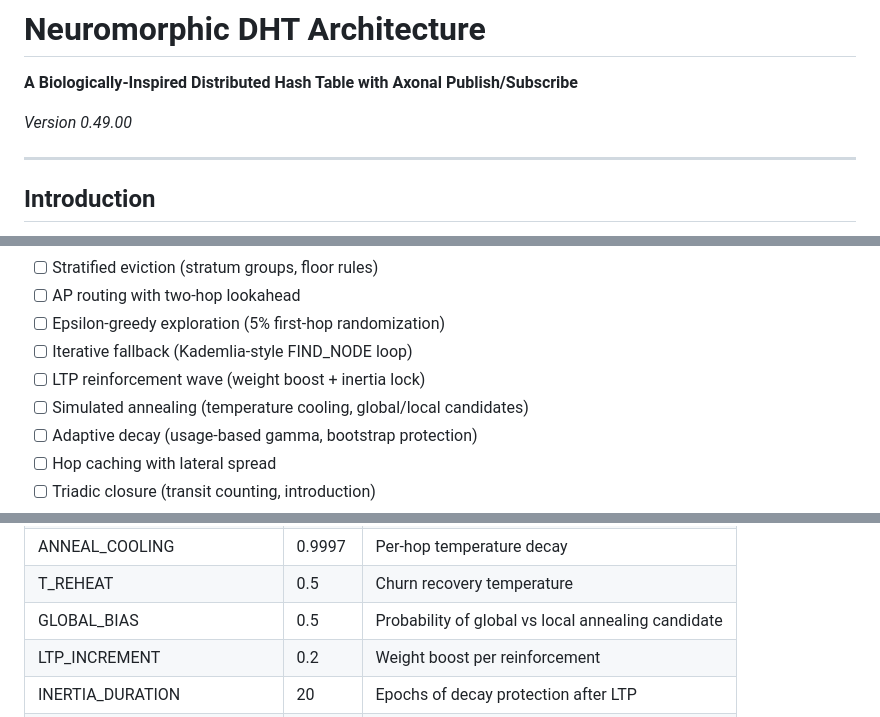
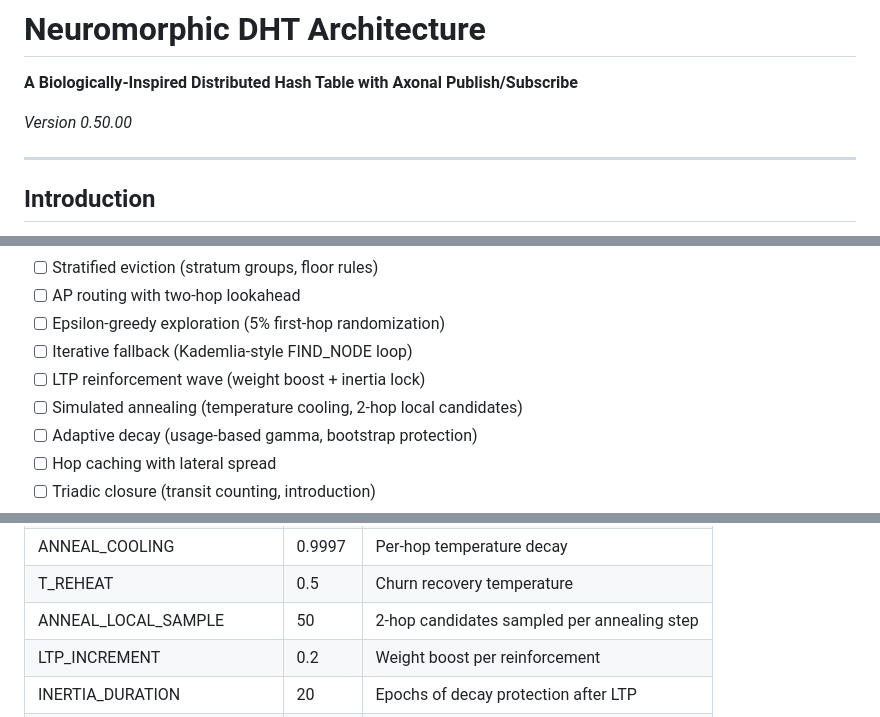
Before and after one commit to axona-net/axona-docs, a Markdown page: Neuromorphic-DHT-Architecture.md, 3 parts joined by grey strips. Drawn GitHub-style.

```diff
--- a/Neuromorphic-DHT-Architecture.md
+++ b/Neuromorphic-DHT-Architecture.md
@@ -2,7 +2,7 @@
 
 **A Biologically-Inspired Distributed Hash Table with Axonal Publish/Subscribe**
 
-*Version 0.49.00*
+*Version 0.50.00*
 
 ---
 
@@ -1745,7 +1744,7 @@ A complete implementation requires these components:
 - [ ] Epsilon-greedy exploration (5% first-hop randomization)
 - [ ] Iterative fallback (Kademlia-style FIND_NODE loop)
 - [ ] LTP reinforcement wave (weight boost + inertia lock)
-- [ ] Simulated annealing (temperature cooling, global/local candidates)
+- [ ] Simulated annealing (temperature cooling, 2-hop local candidates)
 - [ ] Adaptive decay (usage-based gamma, bootstrap protection)
 - [ ] Hop caching with lateral spread
 - [ ] Triadic closure (transit counting, introduction)
@@ -1796,7 +1794,7 @@ All tunable parameters with recommended defaults:
 | T_MIN | 0.05 | Minimum annealing temperature |
 | ANNEAL_COOLING | 0.9997 | Per-hop temperature decay |
 | T_REHEAT | 0.5 | Churn recovery temperature |
-| GLOBAL_BIAS | 0.5 | Probability of global vs local annealing candidate |
+| ANNEAL_LOCAL_SAMPLE | 50 | 2-hop candidates sampled per annealing step |
 | LTP_INCREMENT | 0.2 | Weight boost per reinforcement |
 | INERTIA_DURATION | 20 | Epochs of decay protection after LTP |
 | DECAY_INTERVAL | 100 | Lookups between decay cycles |
```
Also changed, not shown: other parts of Neuromorphic-DHT-Architecture.md (+7 -9 lines).
